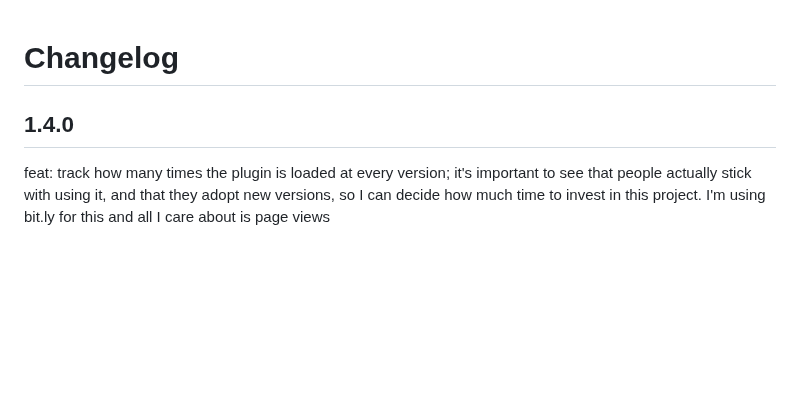
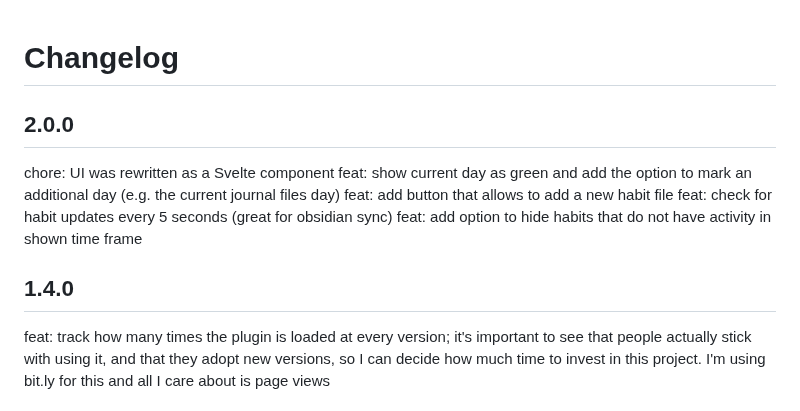
Before and after one commit to zincplusplus/habit-tracker, a Markdown page: CHANGELOG.md, the part around the change. Rendered like a GitHub page; blank space fills up the shorter version.

Commit message:
svelte component

```diff
--- a/CHANGELOG.md
+++ b/CHANGELOG.md
@@ -1,6 +1,15 @@
 # Changelog
 
+## 2.0.0
+
+chore: UI was rewritten as a Svelte component
+feat: show current day as green and add the option to mark an additional day (e.g. the current journal files day)
+feat: add button that allows to add a new habit file
+feat: check for habit updates every 5 seconds (great for obsidian sync)
+feat: add option to hide habits that do not have activity in shown time frame
+
 ## 1.4.0
+
 feat: track how many times the plugin is loaded at every version; it's important to see that people actually stick with using it, and that they adopt new versions, so I can decide how much time to invest in this project. I'm using bit.ly for this and all I care about is page views
 
 ## 1.3.0
```
Also changed, not shown: README.md (+37 -26 lines), TODO.md (+6 -9 lines), docs/assets/ui-demo.png, 8 other files.
